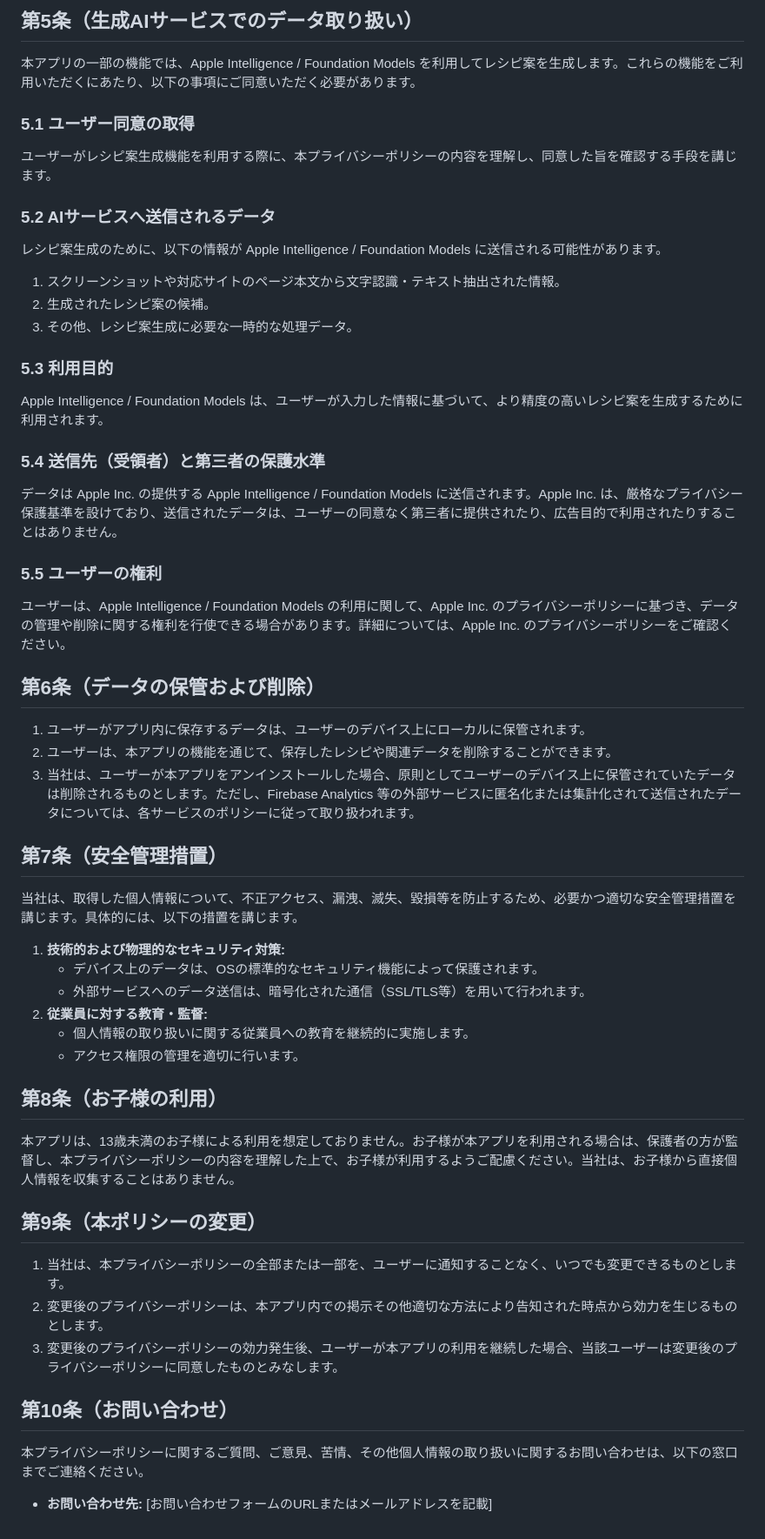
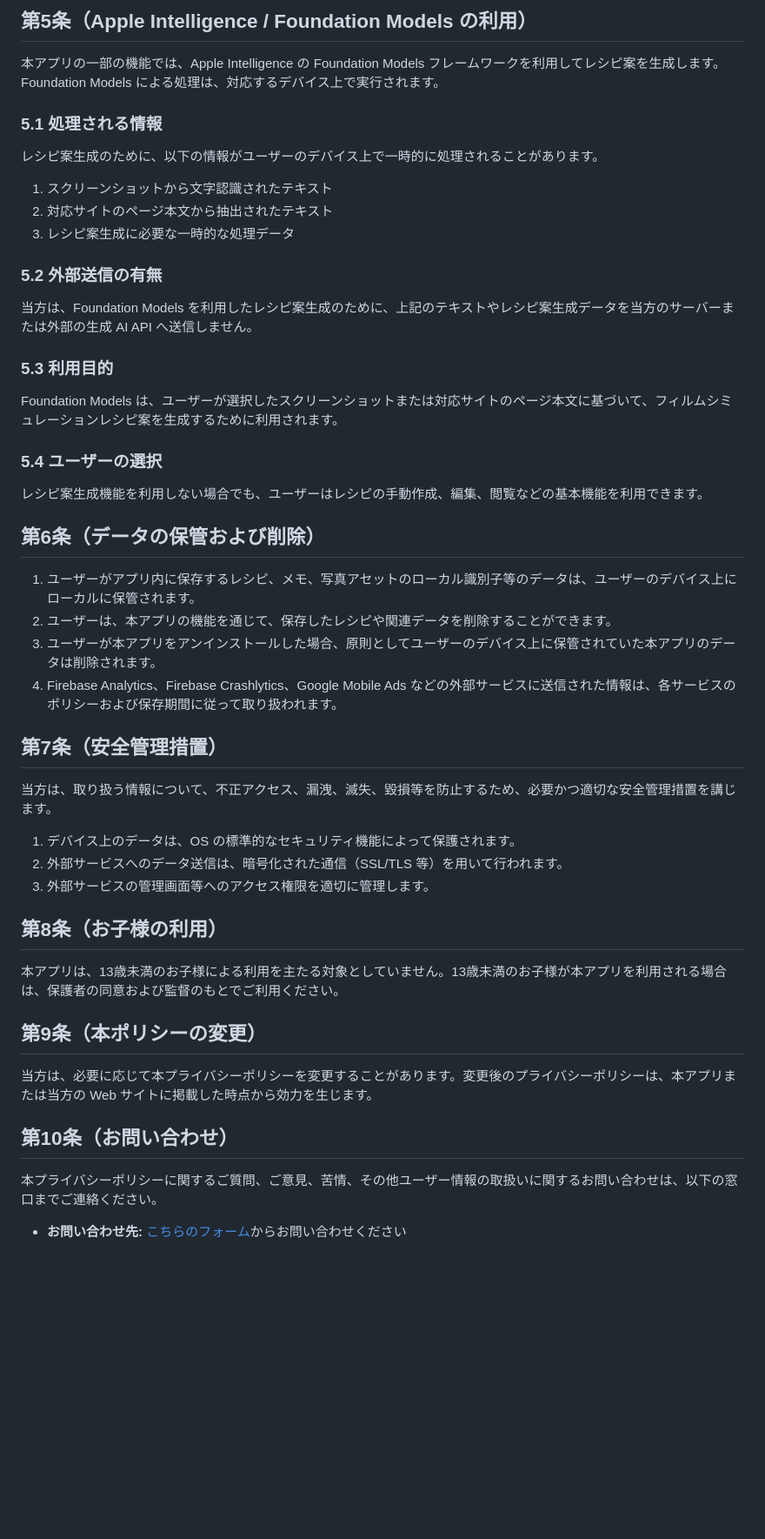
Before and after one commit to shumpei-nagata/shumpei-nagata.github.io, a Markdown page: filmvault_app/legal/privacy_policy.md, the part around one of its changes. Shown at 87% size. Drawn GitHub-style; blank space fills up the shorter version.

Commit message:
Add Film Vault privacy policy

```diff
--- a/filmvault_app/legal/privacy_policy.md
+++ b/filmvault_app/legal/privacy_policy.md
@@ -64,49 +66,43 @@
 
-## 第5条（生成AIサービスでのデータ取り扱い）
-本アプリの一部の機能では、Apple Intelligence / Foundation Models を利用してレシピ案を生成します。これらの機能をご利用いただくにあたり、以下の事項にご同意いただく必要があります。
+## 第5条（Apple Intelligence / Foundation Models の利用）
+本アプリの一部の機能では、Apple Intelligence の Foundation Models フレームワークを利用してレシピ案を生成します。Foundation Models による処理は、対応するデバイス上で実行されます。
 
-### 5.1 ユーザー同意の取得
-ユーザーがレシピ案生成機能を利用する際に、本プライバシーポリシーの内容を理解し、同意した旨を確認する手段を講じます。
+### 5.1 処理される情報
+レシピ案生成のために、以下の情報がユーザーのデバイス上で一時的に処理されることがあります。
 
-### 5.2 AIサービスへ送信されるデータ
-レシピ案生成のために、以下の情報が Apple Intelligence / Foundation Models に送信される可能性があります。
-1.  スクリーンショットや対応サイトのページ本文から文字認識・テキスト抽出された情報。
-2.  生成されたレシピ案の候補。
-3.  その他、レシピ案生成に必要な一時的な処理データ。
+1. スクリーンショットから文字認識されたテキスト
+2. 対応サイトのページ本文から抽出されたテキスト
+3. レシピ案生成に必要な一時的な処理データ
+
+### 5.2 外部送信の有無
+当方は、Foundation Models を利用したレシピ案生成のために、上記のテキストやレシピ案生成データを当方のサーバーまたは外部の生成 AI API へ送信しません。
 
 ### 5.3 利用目的
-Apple Intelligence / Foundation Models は、ユーザーが入力した情報に基づいて、より精度の高いレシピ案を生成するために利用されます。
+Foundation Models は、ユーザーが選択したスクリーンショットまたは対応サイトのページ本文に基づいて、フィルムシミュレーションレシピ案を生成するために利用されます。
 
-### 5.4 送信先（受領者）と第三者の保護水準
-データは Apple Inc. の提供する Apple Intelligence / Foundation Models に送信されます。Apple Inc. は、厳格なプライバシー保護基準を設けており、送信されたデータは、ユーザーの同意なく第三者に提供されたり、広告目的で利用されたりすることはありません。
-
-### 5.5 ユーザーの権利
-ユーザーは、Apple Intelligence / Foundation Models の利用に関して、Apple Inc. のプライバシーポリシーに基づき、データの管理や削除に関する権利を行使できる場合があります。詳細については、Apple Inc. のプライバシーポリシーをご確認ください。
+### 5.4 ユーザーの選択
+レシピ案生成機能を利用しない場合でも、ユーザーはレシピの手動作成、編集、閲覧などの基本機能を利用できます。
 
 ## 第6条（データの保管および削除）
-1.  ユーザーがアプリ内に保存するデータは、ユーザーのデバイス上にローカルに保管されます。
-2.  ユーザーは、本アプリの機能を通じて、保存したレシピや関連データを削除することができます。
-3.  当社は、ユーザーが本アプリをアンインストールした場合、原則としてユーザーのデバイス上に保管されていたデータは削除されるものとします。ただし、Firebase Analytics 等の外部サービスに匿名化または集計化されて送信されたデータについては、各サービスのポリシーに従って取り扱われます。
+1. ユーザーがアプリ内に保存するレシピ、メモ、写真アセットのローカル識別子等のデータは、ユーザーのデバイス上にローカルに保管されます。
+2. ユーザーは、本アプリの機能を通じて、保存したレシピや関連データを削除することができます。
+3. ユーザーが本アプリをアンインストールした場合、原則としてユーザーのデバイス上に保管されていた本アプリのデータは削除されます。
+4. Firebase Analytics、Firebase Crashlytics、Google Mobile Ads などの外部サービスに送信された情報は、各サービスのポリシーおよび保存期間に従って取り扱われます。
 
 ## 第7条（安全管理措置）
-当社は、取得した個人情報について、不正アクセス、漏洩、滅失、毀損等を防止するため、必要かつ適切な安全管理措置を講じます。具体的には、以下の措置を講じます。
+当方は、取り扱う情報について、不正アクセス、漏洩、滅失、毀損等を防止するため、必要かつ適切な安全管理措置を講じます。
 
-1.  **技術的および物理的なセキュリティ対策:**
-    *   デバイス上のデータは、OSの標準的なセキュリティ機能によって保護されます。
-    *   外部サービスへのデータ送信は、暗号化された通信（SSL/TLS等）を用いて行われます。
-2.  **従業員に対する教育・監督:**
-    *   個人情報の取り扱いに関する従業員への教育を継続的に実施します。
-    *   アクセス権限の管理を適切に行います。
+1. デバイス上のデータは、OS の標準的なセキュリティ機能によって保護されます。
+2. 外部サービスへのデータ送信は、暗号化された通信（SSL/TLS 等）を用いて行われます。
+3. 外部サービスの管理画面等へのアクセス権限を適切に管理します。
 
 ## 第8条（お子様の利用）
-本アプリは、13歳未満のお子様による利用を想定しておりません。お子様が本アプリを利用される場合は、保護者の方が監督し、本プライバシーポリシーの内容を理解した上で、お子様が利用するようご配慮ください。当社は、お子様から直接個人情報を収集することはありません。
+本アプリは、13歳未満のお子様による利用を主たる対象としていません。13歳未満のお子様が本アプリを利用される場合は、保護者の同意および監督のもとでご利用ください。
 
 ## 第9条（本ポリシーの変更）
-1.  当社は、本プライバシーポリシーの全部または一部を、ユーザーに通知することなく、いつでも変更できるものとします。
-2.  変更後のプライバシーポリシーは、本アプリ内での掲示その他適切な方法により告知された時点から効力を生じるものとします。
-3.  変更後のプライバシーポリシーの効力発生後、ユーザーが本アプリの利用を継続した場合、当該ユーザーは変更後のプライバシーポリシーに同意したものとみなします。
+当方は、必要に応じて本プライバシーポリシーを変更することがあります。変更後のプライバシーポリシーは、本アプリまたは当方の Web サイトに掲載した時点から効力を生じます。
 
 ## 第10条（お問い合わせ）
-本プライバシーポリシーに関するご質問、ご意見、苦情、その他個人情報の取り扱いに関するお問い合わせは、以下の窓口までご連絡ください。
+本プライバシーポリシーに関するご質問、ご意見、苦情、その他ユーザー情報の取扱いに関するお問い合わせは、以下の窓口までご連絡ください。
 
-*   **お問い合わせ先:** [お問い合わせフォームのURLまたはメールアドレスを記載]
+* **お問い合わせ先:** [こちらのフォーム](https://docs.google.com/forms/d/e/1FAIpQLSe9PfBmqnxaW-GyOcD9-jKdHgspUNsgIAJ7wsUFwjzKvZrEog/viewform?usp=dialog)からお問い合わせください
```
Also changed, not shown: other parts of filmvault_app/legal/privacy_policy.md (+52 -50 lines).
